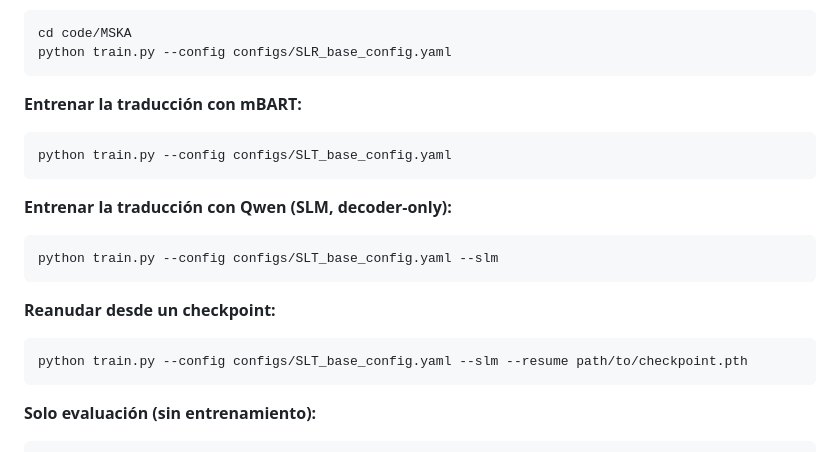
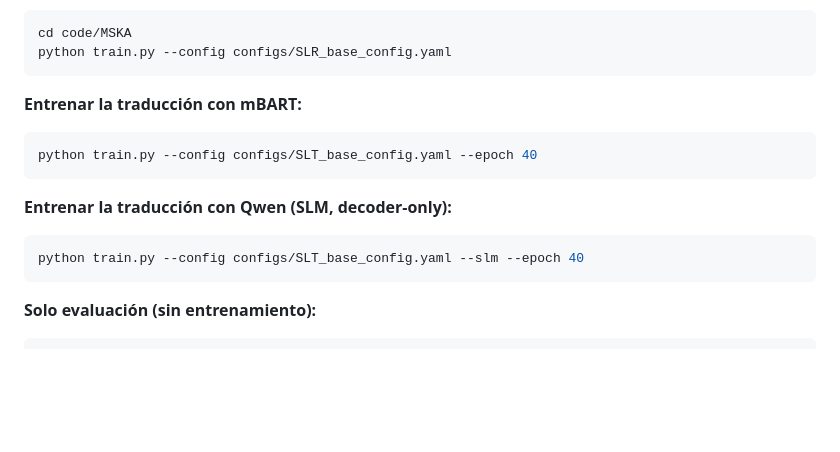
Before and after one commit to nicolasrodriguezruiz/tfm-sign-language, a Markdown page: README.md, the part around the change. Drawn GitHub-style; blank space fills up the shorter version.

Commit message:
Pequeñas modificaciones REAMDE

````diff
--- a/README.md
+++ b/README.md
@@ -73,17 +73,12 @@ python train.py --config configs/SLR_base_config.yaml
 
 **Entrenar la traducción con mBART:**
 ```bash
-python train.py --config configs/SLT_base_config.yaml
+python train.py --config configs/SLT_base_config.yaml --epoch 40
 ```
 
 **Entrenar la traducción con Qwen (SLM, decoder-only):**
 ```bash
-python train.py --config configs/SLT_base_config.yaml --slm
-```
-
-**Reanudar desde un checkpoint:**
-```bash
-python train.py --config configs/SLT_base_config.yaml --slm --resume path/to/checkpoint.pth
+python train.py --config configs/SLT_base_config.yaml --slm --epoch 40
 ```
 
 **Solo evaluación (sin entrenamiento):**
````
